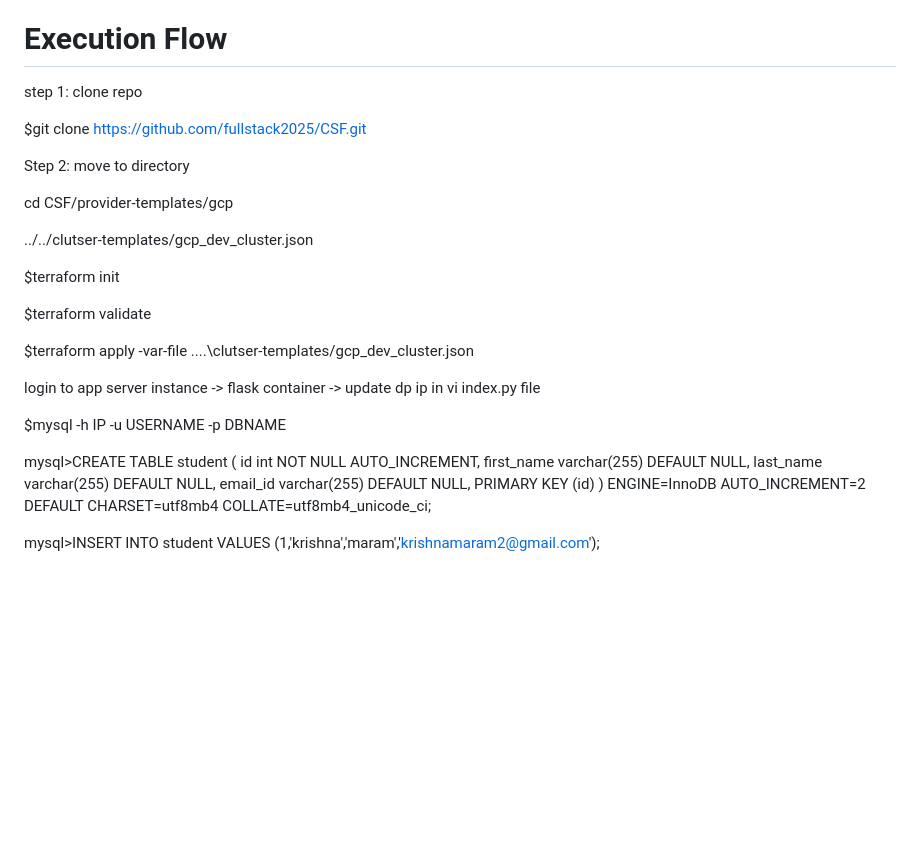
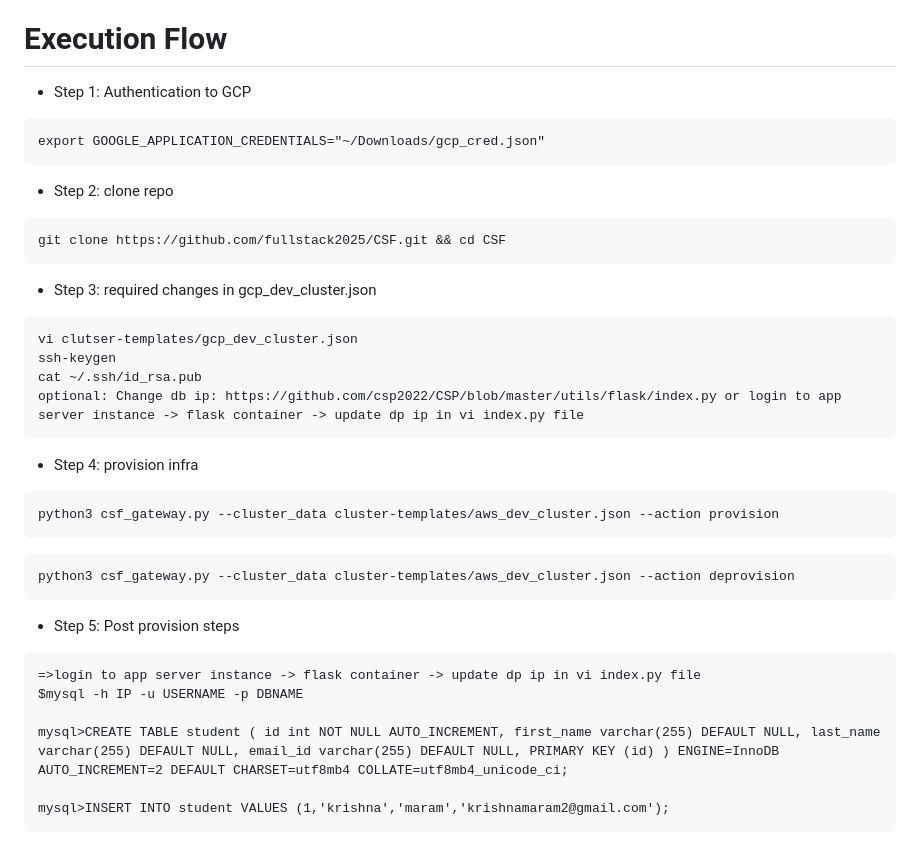
Before and after one commit to devopsmadeeasyorg/CSF, a Markdown page: README.md, the part around the change. Drawn GitHub-style; blank space fills up the shorter version.

````diff
--- a/README.md
+++ b/README.md
@@ -147,27 +147,34 @@ Step 3: Permission to authenticate GCP APIs
 
 Execution Flow
 =====================
-
-step 1: clone repo
-
-$git clone https://github.com/fullstack2025/CSF.git
-
-Step 2: move to directory
-
-cd CSF/provider-templates/gcp
-
-../../clutser-templates/gcp_dev_cluster.json
-
-$terraform init
-
-$terraform validate
-
-$terraform apply -var-file ..\..\clutser-templates/gcp_dev_cluster.json
-
-login to app server instance -> flask container -> update dp ip in vi index.py file
-
+ * Step 1: Authentication to GCP
+ ```
+ export GOOGLE_APPLICATION_CREDENTIALS="~/Downloads/gcp_cred.json"
+ ```
+* Step 2: clone repo
+```
+git clone https://github.com/fullstack2025/CSF.git && cd CSF
+```
+* Step 3: required changes in gcp_dev_cluster.json
+```
+vi clutser-templates/gcp_dev_cluster.json
+ssh-keygen
+cat ~/.ssh/id_rsa.pub
+optional: Change db ip: https://github.com/csp2022/CSP/blob/master/utils/flask/index.py or login to app server instance -> flask container -> update dp ip in vi index.py file
+```
+* Step 4: provision infra
+```
+python3 csf_gateway.py --cluster_data cluster-templates/aws_dev_cluster.json --action provision
+```
+```
+python3 csf_gateway.py --cluster_data cluster-templates/aws_dev_cluster.json --action deprovision
+```
+* Step 5: Post provision steps
+ ```
+=>login to app server instance -> flask container -> update dp ip in vi index.py file
 $mysql -h IP -u USERNAME -p DBNAME
 
 mysql>CREATE TABLE student ( id int NOT NULL AUTO_INCREMENT, first_name varchar(255) DEFAULT NULL, last_name varchar(255) DEFAULT NULL, email_id varchar(255) DEFAULT NULL, PRIMARY KEY (id) ) ENGINE=InnoDB AUTO_INCREMENT=2 DEFAULT CHARSET=utf8mb4 COLLATE=utf8mb4_unicode_ci;
 
 mysql>INSERT INTO student VALUES (1,'krishna','maram','krishnamaram2@gmail.com');
+```
````
